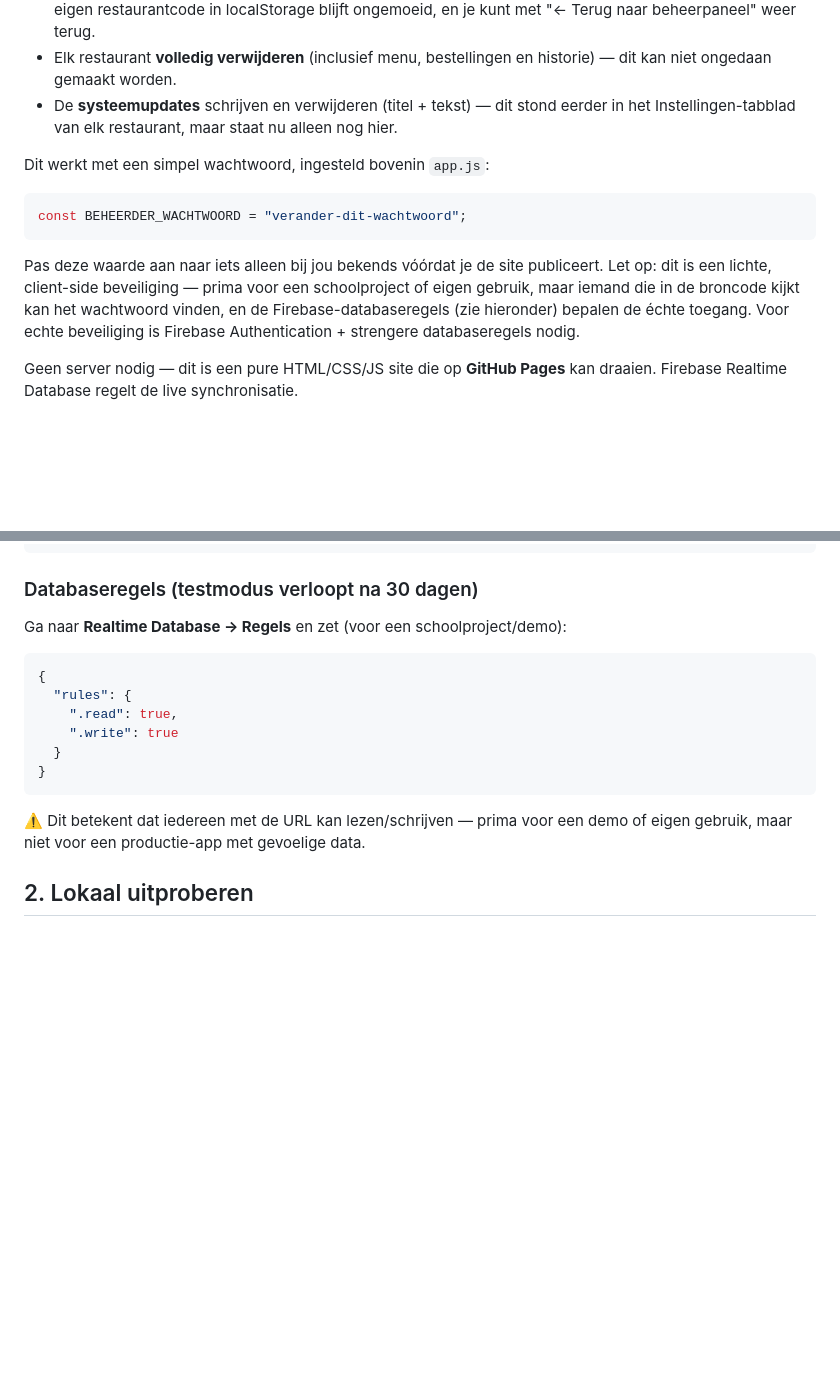
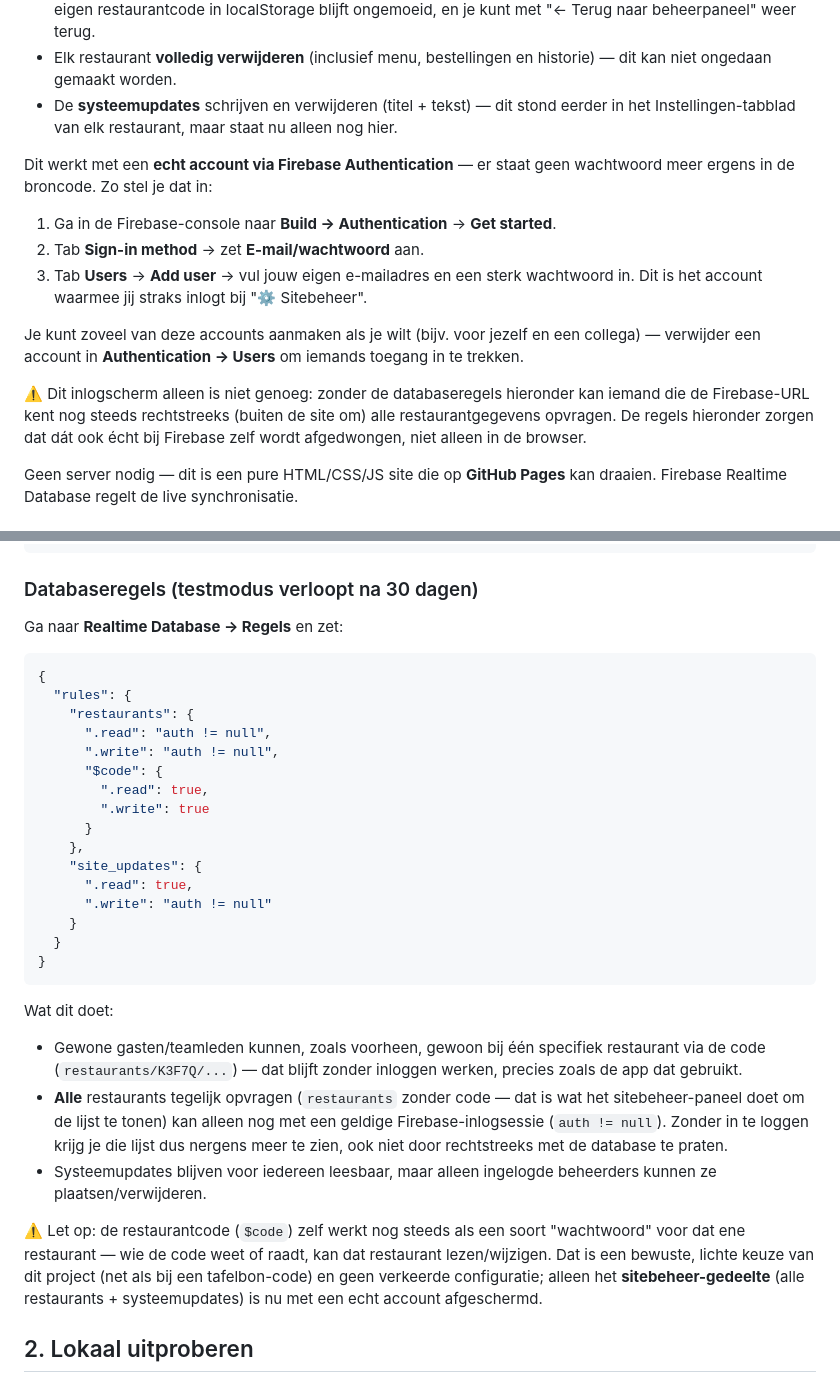
Before and after one commit to Petra-d00rnspleet/Restaurantbestelweb, a Markdown page: readme.md, 2 parts joined by grey strips. Rendered like a GitHub page; blank space fills up the shorter version.

````diff
--- a/readme.md
+++ b/readme.md
@@ -41,13 +41,15 @@ Onderaan het startscherm (en onderaan Instellingen, als je al in een restaurant
 - Elk restaurant **volledig verwijderen** (inclusief menu, bestellingen en historie) — dit kan niet ongedaan gemaakt worden.
 - De **systeemupdates** schrijven en verwijderen (titel + tekst) — dit stond eerder in het Instellingen-tabblad van elk restaurant, maar staat nu alleen nog hier.
 
-Dit werkt met een simpel wachtwoord, ingesteld bovenin `app.js`:
+Dit werkt met een **echt account via Firebase Authentication** — er staat geen wachtwoord meer ergens in de broncode. Zo stel je dat in:
 
-```js
-const BEHEERDER_WACHTWOORD = "verander-dit-wachtwoord";
-```
+1. Ga in de Firebase-console naar **Build → Authentication** → **Get started**.
+2. Tab **Sign-in method** → zet **E-mail/wachtwoord** aan.
+3. Tab **Users** → **Add user** → vul jouw eigen e-mailadres en een sterk wachtwoord in. Dit is het account waarmee jij straks inlogt bij "⚙ Sitebeheer".
 
-Pas deze waarde aan naar iets alleen bij jou bekends vóórdat je de site publiceert. Let op: dit is een lichte, client-side beveiliging — prima voor een schoolproject of eigen gebruik, maar iemand die in de broncode kijkt kan het wachtwoord vinden, en de Firebase-databaseregels (zie hieronder) bepalen de échte toegang. Voor echte beveiliging is Firebase Authentication + strengere databaseregels nodig.
+Je kunt zoveel van deze accounts aanmaken als je wilt (bijv. voor jezelf en een collega) — verwijder een account in **Authentication → Users** om iemands toegang in te trekken.
+
+⚠️ Dit inlogscherm alleen is niet genoeg: zonder de databaseregels hieronder kan iemand die de Firebase-URL kent nog steeds rechtstreeks (buiten de site om) alle restaurantgegevens opvragen. De regels hieronder zorgen dat dát ook écht bij Firebase zelf wordt afgedwongen, niet alleen in de browser.
 
 Geen server nodig — dit is een pure HTML/CSS/JS site die op **GitHub Pages** kan draaien. Firebase Realtime Database regelt de live synchronisatie.
 
@@ -74,18 +76,33 @@ const firebaseConfig = {
 
 ### Databaseregels (testmodus verloopt na 30 dagen)
 
-Ga naar **Realtime Database → Regels** en zet (voor een schoolproject/demo):
+Ga naar **Realtime Database → Regels** en zet:
 
 ```json
 {
   "rules": {
-    ".read": true,
-    ".write": true
+    "restaurants": {
+      ".read": "auth != null",
+      ".write": "auth != null",
+      "$code": {
+        ".read": true,
+        ".write": true
+      }
+    },
+    "site_updates": {
+      ".read": true,
+      ".write": "auth != null"
+    }
   }
 }
 ```
 
-⚠️ Dit betekent dat iedereen met de URL kan lezen/schrijven — prima voor een demo of eigen gebruik, maar niet voor een productie-app met gevoelige data.
+Wat dit doet:
+- Gewone gasten/teamleden kunnen, zoals voorheen, gewoon bij één specifiek restaurant via de code (`restaurants/K3F7Q/...`) — dat blijft zonder inloggen werken, precies zoals de app dat gebruikt.
+- **Alle** restaurants tegelijk opvragen (`restaurants` zonder code — dat is wat het sitebeheer-paneel doet om de lijst te tonen) kan alleen nog met een geldige Firebase-inlogsessie (`auth != null`). Zonder in te loggen krijg je die lijst dus nergens meer te zien, ook niet door rechtstreeks met de database te praten.
+- Systeemupdates blijven voor iedereen leesbaar, maar alleen ingelogde beheerders kunnen ze plaatsen/verwijderen.
+
+⚠️ Let op: de restaurantcode (`$code`) zelf werkt nog steeds als een soort "wachtwoord" voor dat ene restaurant — wie de code weet of raadt, kan dat restaurant lezen/wijzigen. Dat is een bewuste, lichte keuze van dit project (net als bij een tafelbon-code) en geen verkeerde configuratie; alleen het **sitebeheer-gedeelte** (alle restaurants + systeemupdates) is nu met een echt account afgeschermd.
 
 ## 2. Lokaal uitproberen
 
````
